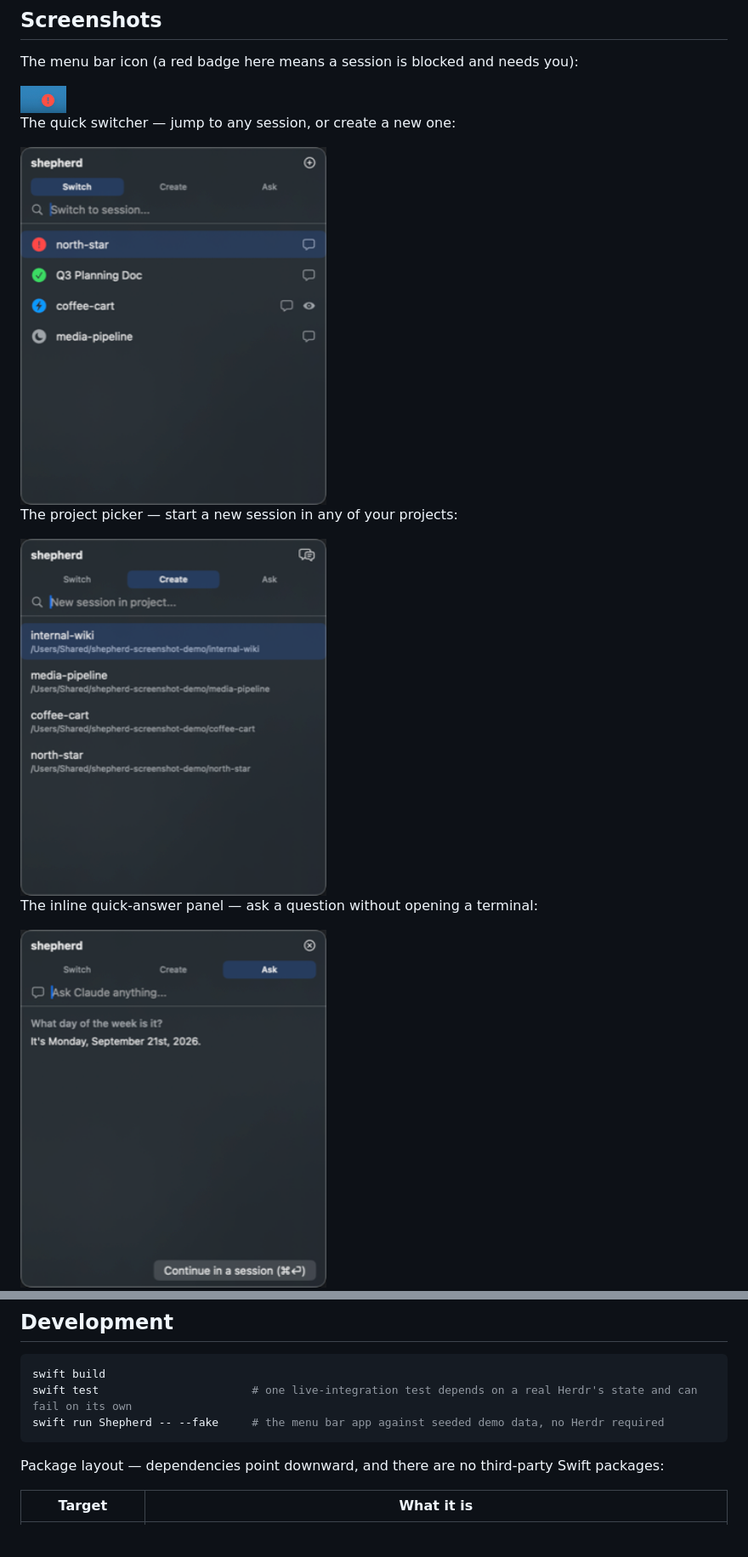
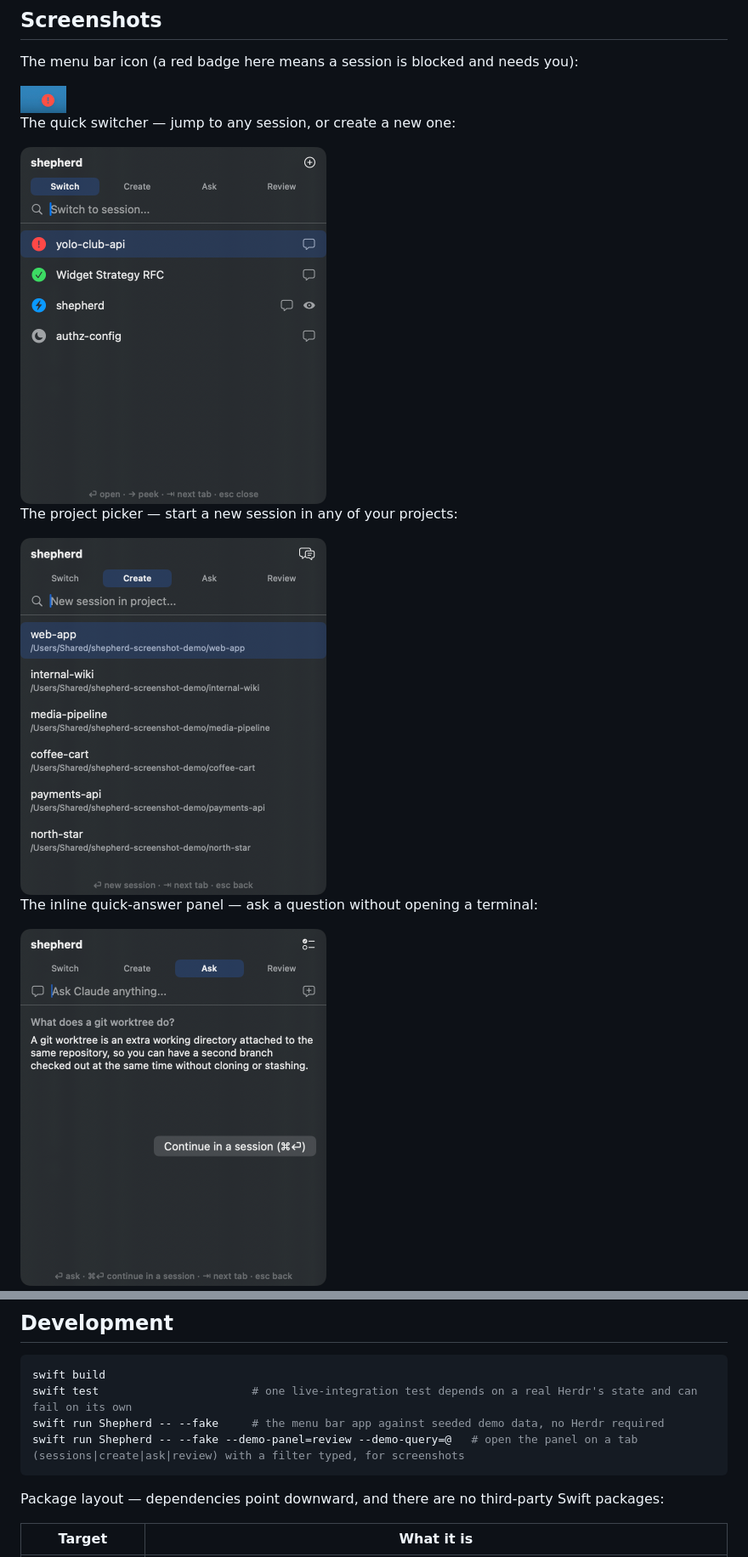
Before and after one commit to adamflitney/shepherd, a Markdown page: README.md, 2 parts joined by grey strips. Shown at 85% size. Drawn GitHub-style; pictures changed too: Resources/screenshots/create-project.png, Resources/screenshots/quick-answer.png, Resources/screenshots/sessions.png; blank space fills up the shorter version.

````diff
--- a/README.md
+++ b/README.md
@@ -226,6 +234,7 @@ Then press **Hyper+W** (Cmd+Ctrl+Opt+Shift+W) for the quick switcher; change it
 swift build
 swift test                       # one live-integration test depends on a real Herdr's state and can fail on its own
 swift run Shepherd -- --fake     # the menu bar app against seeded demo data, no Herdr required
+swift run Shepherd -- --fake --demo-panel=review --demo-query=@   # open the panel on a tab (sessions|create|ask|review) with a filter typed, for screenshots
 ```
 
 Package layout — dependencies point downward, and there are no third-party Swift packages:
````
Also changed, not shown: other parts of README.md (+8 -0 lines), Resources/screenshots/review-mine.png (added), Resources/screenshots/review.png (added), 5 other files.
